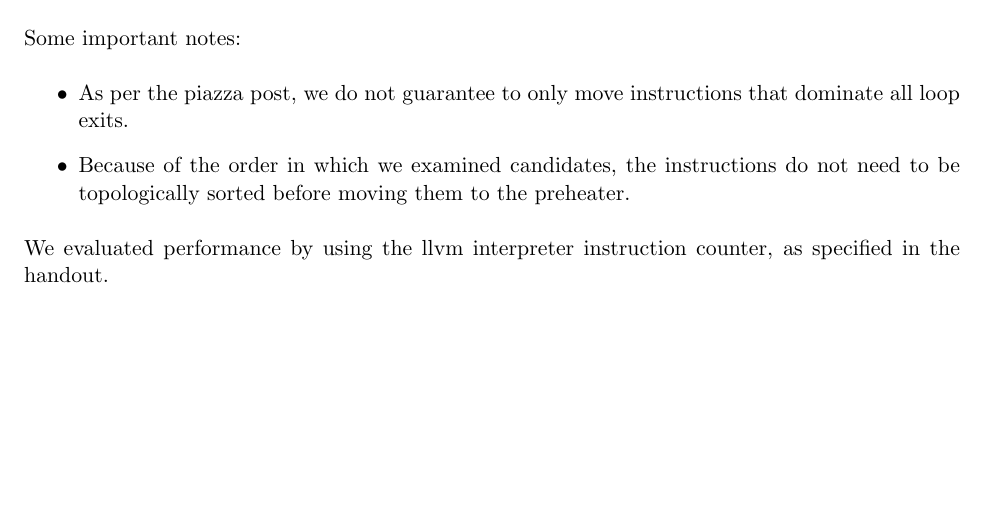
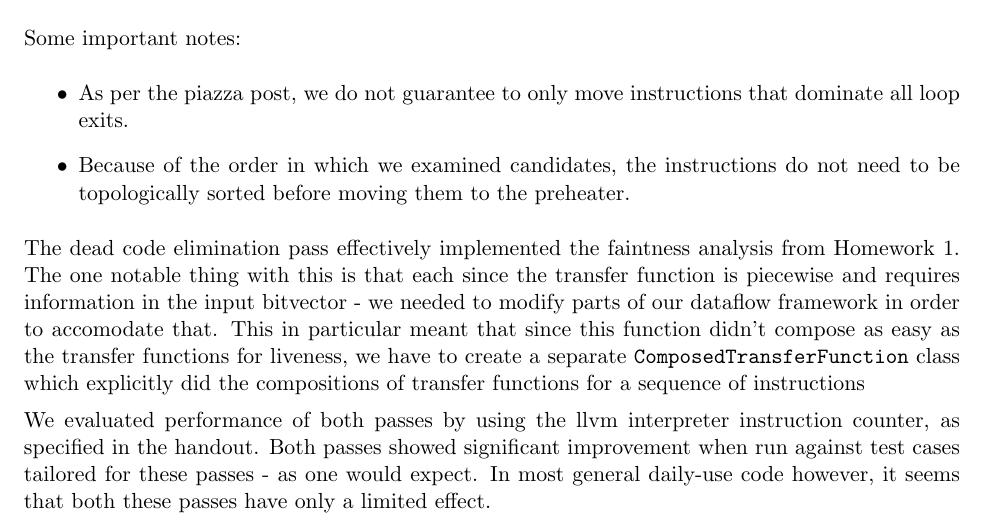
Before and after one commit to roterdam/15-745, a LaTeX document (asst3/writeup.tex): part of page 1 of 3, cut so that both start at the same text, the shorter picture padded with empty space. Compiled offline with pdfLaTeX.

Commit message:
Writeup updated

```diff
--- a/asst3/writeup.tex
+++ b/asst3/writeup.tex
@@ -71,14 +71,26 @@ Some important notes:
 \item	As per the piazza post, we do not guarantee to only move instructions that dominate all loop exits.
 \item	Because of the order in which we examined candidates, the instructions do not need to be topologically sorted before moving them to the preheater.
 \end{itemize}
-We evaluated performance by using the llvm interpreter instruction counter, as specified in the handout.
 
+The dead code elimination pass effectively implemented the faintness analysis
+from Homework 1. The one notable thing with this is that each since the transfer
+function is piecewise and requires information in the input bitvector - we
+needed to modify parts of our dataflow framework in order to accomodate that.
+This in particular meant that since this function didn't compose as easy as the
+transfer functions for liveness, we have to create a separate
+\texttt{ComposedTransferFunction} class which explicitly did the compositions of
+transfer functions for a sequence of instructions
+
+We evaluated performance of both passes by using the llvm interpreter instruction
+counter, as specified in the handout. Both passes showed significant improvement
+when run against test cases tailored for these passes - as one would expect. In
+most general daily-use code however, it seems that both these passes have only a
+limited effect.
 
 \end{question}
 
 \newpage
 \begin{question}{Register Allocation}
-
 \end{question}
 \newpage
 
```
